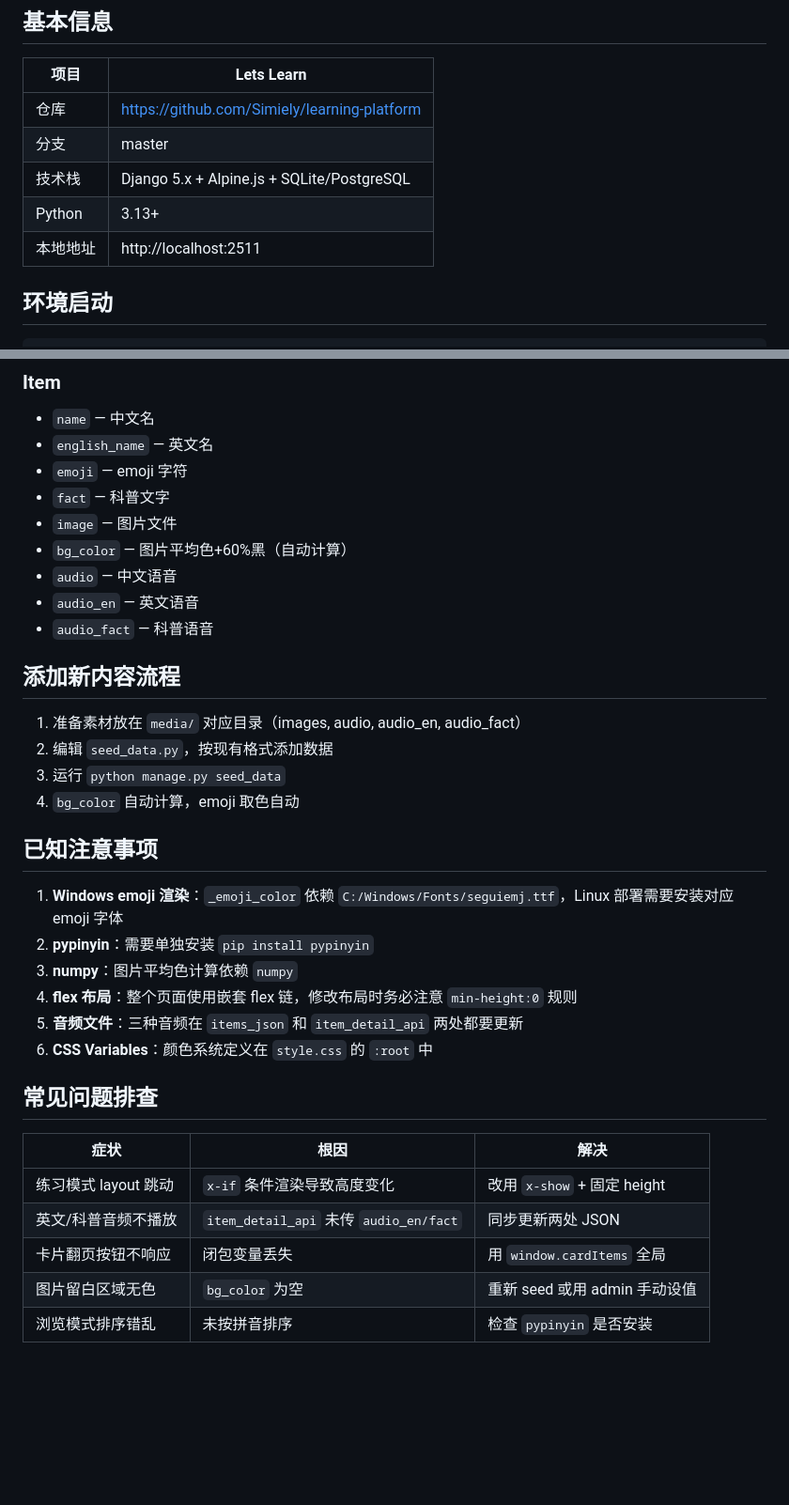
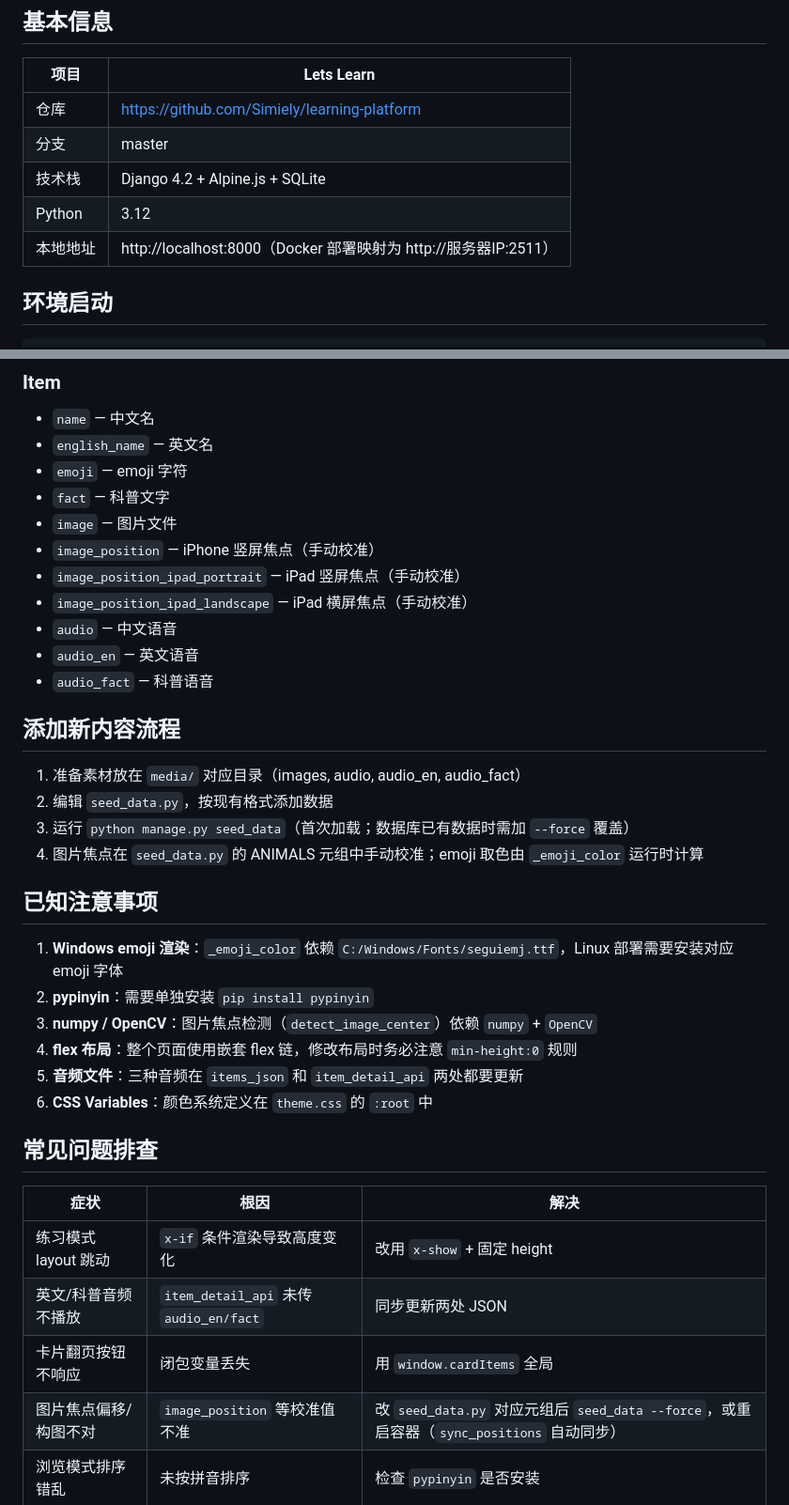
Before and after one commit to Simiely/learning-platform, a Markdown page: HANDOVER.md, 2 parts joined by grey strips. Shown at 94% size. GitHub-like rendering; blank space fills up the shorter version.

Commit message:
docs: fix HANDOVER.md stale claims (Django 4.2/Py3.12, drop removed bg_color, real port/css)

```diff
--- a/HANDOVER.md
+++ b/HANDOVER.md
@@ -6,9 +6,9 @@
 |------|-----------|
 | 仓库 | https://github.com/Simiely/learning-platform |
 | 分支 | master |
-| 技术栈 | Django 5.x + Alpine.js + SQLite/PostgreSQL |
-| Python | 3.13+ |
-| 本地地址 | http://localhost:2511 |
+| 技术栈 | Django 4.2 + Alpine.js + SQLite |
+| Python | 3.12 |
+| 本地地址 | http://localhost:8000（Docker 部署映射为 http://服务器IP:2511） |
 
 ## 环境启动
 
@@ -63,7 +63,9 @@ python manage.py runserver
 - `emoji` — emoji 字符
 - `fact` — 科普文字
 - `image` — 图片文件
-- `bg_color` — 图片平均色+60%黑（自动计算）
+- `image_position` — iPhone 竖屏焦点（手动校准）
+- `image_position_ipad_portrait` — iPad 竖屏焦点（手动校准）
+- `image_position_ipad_landscape` — iPad 横屏焦点（手动校准）
 - `audio` — 中文语音
 - `audio_en` — 英文语音
 - `audio_fact` — 科普语音
@@ -72,17 +74,17 @@ python manage.py runserver
 
 1. 准备素材放在 `media/` 对应目录（images, audio, audio_en, audio_fact）
 2. 编辑 `seed_data.py`，按现有格式添加数据
-3. 运行 `python manage.py seed_data`
-4. `bg_color` 自动计算，emoji 取色自动
+3. 运行 `python manage.py seed_data`（首次加载；数据库已有数据时需加 `--force` 覆盖）
+4. 图片焦点在 `seed_data.py` 的 ANIMALS 元组中手动校准；emoji 取色由 `_emoji_color` 运行时计算
 
 ## 已知注意事项
 
 1. **Windows emoji 渲染**：`_emoji_color` 依赖 `C:/Windows/Fonts/seguiemj.ttf`，Linux 部署需要安装对应 emoji 字体
 2. **pypinyin**：需要单独安装 `pip install pypinyin`
-3. **numpy**：图片平均色计算依赖 `numpy`
+3. **numpy / OpenCV**：图片焦点检测（`detect_image_center`）依赖 `numpy` + `OpenCV`
 4. **flex 布局**：整个页面使用嵌套 flex 链，修改布局时务必注意 `min-height:0` 规则
 5. **音频文件**：三种音频在 `items_json` 和 `item_detail_api` 两处都要更新
-6. **CSS Variables**：颜色系统定义在 `style.css` 的 `:root` 中
+6. **CSS Variables**：颜色系统定义在 `theme.css` 的 `:root` 中
 
 ## 常见问题排查
 
@@ -91,7 +93,7 @@ python manage.py runserver
 | 练习模式 layout 跳动 | `x-if` 条件渲染导致高度变化 | 改用 `x-show` + 固定 height |
 | 英文/科普音频不播放 | `item_detail_api` 未传 `audio_en/fact` | 同步更新两处 JSON |
 | 卡片翻页按钮不响应 | 闭包变量丢失 | 用 `window.cardItems` 全局 |
-| 图片留白区域无色 | `bg_color` 为空 | 重新 seed 或用 admin 手动设值 |
+| 图片焦点偏移/构图不对 | `image_position` 等校准值不准 | 改 `seed_data.py` 对应元组后 `seed_data --force`，或重启容器（`sync_positions` 自动同步） |
 | 浏览模式排序错乱 | 未按拼音排序 | 检查 `pypinyin` 是否安装 |
 
 ## 后续规划建议
```
Also changed, not shown: other parts of HANDOVER.md (+2 -2 lines).
